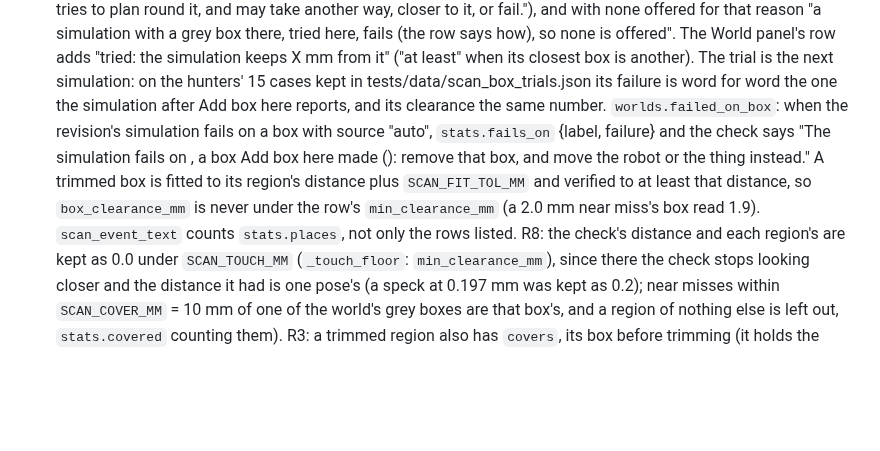
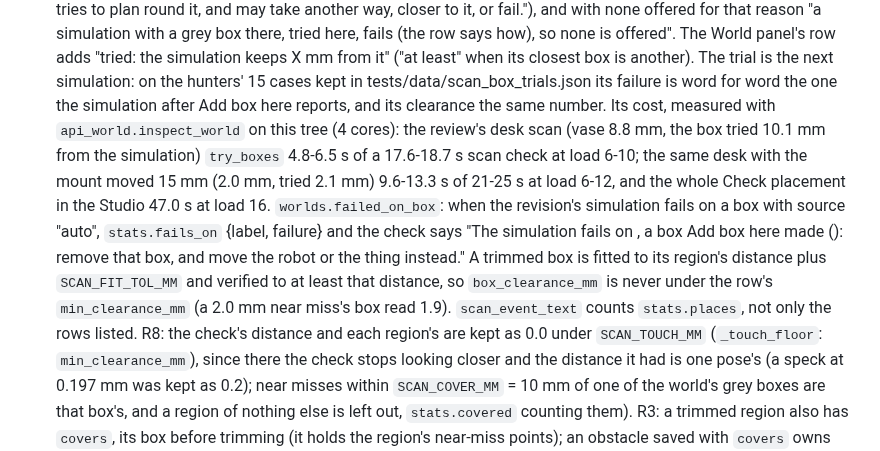
Before and after one commit to jim4226/A16z_Hackathon, a Markdown page: docs/internal/RELEASE_CONTRACTS.md, the part around the change. Rendered like a GitHub page; blank space fills up the shorter version.

```diff
--- a/docs/internal/RELEASE_CONTRACTS.md
+++ b/docs/internal/RELEASE_CONTRACTS.md
@@ -1459,12 +1459,15 @@ field failure rate (section 0, honesty).
   fails (the row says how), so none is offered". The World panel's row adds "tried: the simulation keeps X mm from it"
   ("at least" when its closest box is another). The trial is the next simulation: on the hunters' 15 cases kept in
   tests/data/scan_box_trials.json its failure is word for word the one the simulation after Add box here reports, and
-  its clearance the same number. `worlds.failed_on_box`: when the revision's simulation fails on a box with source
-  "auto", `stats.fails_on` {label, failure} and the check says "The simulation fails on <label>, a box Add box here made
-  (<failure>): remove that box, and move the robot or the thing instead." A trimmed box is fitted to its region's
-  distance plus `SCAN_FIT_TOL_MM` and verified to at least that distance, so `box_clearance_mm` is never under the row's
-  `min_clearance_mm` (a 2.0 mm near miss's box read 1.9). `scan_event_text` counts `stats.places`, not only the rows
-  listed. R8: the check's distance and
+  its clearance the same number. Its cost, measured with `api_world.inspect_world` on this tree (4 cores): the review's
+  desk scan (vase 8.8 mm, the box tried 10.1 mm from the simulation) `try_boxes` 4.8-6.5 s of a 17.6-18.7 s scan check
+  at load 6-10; the same desk with the mount moved 15 mm (2.0 mm, tried 2.1 mm) 9.6-13.3 s of 21-25 s at load 6-12, and
+  the whole Check placement in the Studio 47.0 s at load 16. `worlds.failed_on_box`: when the revision's simulation
+  fails on a box with source "auto", `stats.fails_on` {label, failure} and the check says "The simulation fails on
+  <label>, a box Add box here made (<failure>): remove that box, and move the robot or the thing instead." A trimmed
+  box is fitted to its region's distance plus `SCAN_FIT_TOL_MM` and verified to at least that distance, so
+  `box_clearance_mm` is never under the row's `min_clearance_mm` (a 2.0 mm near miss's box read 1.9).
+  `scan_event_text` counts `stats.places`, not only the rows listed. R8: the check's distance and
   each region's are kept as 0.0 under `SCAN_TOUCH_MM` (`_touch_floor`: `min_clearance_mm`), since there the check stops
   looking closer and the distance it had is one pose's (a speck at 0.197 mm was kept as 0.2); near
   misses within `SCAN_COVER_MM` = 10 mm of one of the world's grey boxes are that box's, and a
```
Also changed, not shown: CHANGELOG.md (+12 -8 lines), docs/WORLD.md (+14 -12 lines).
